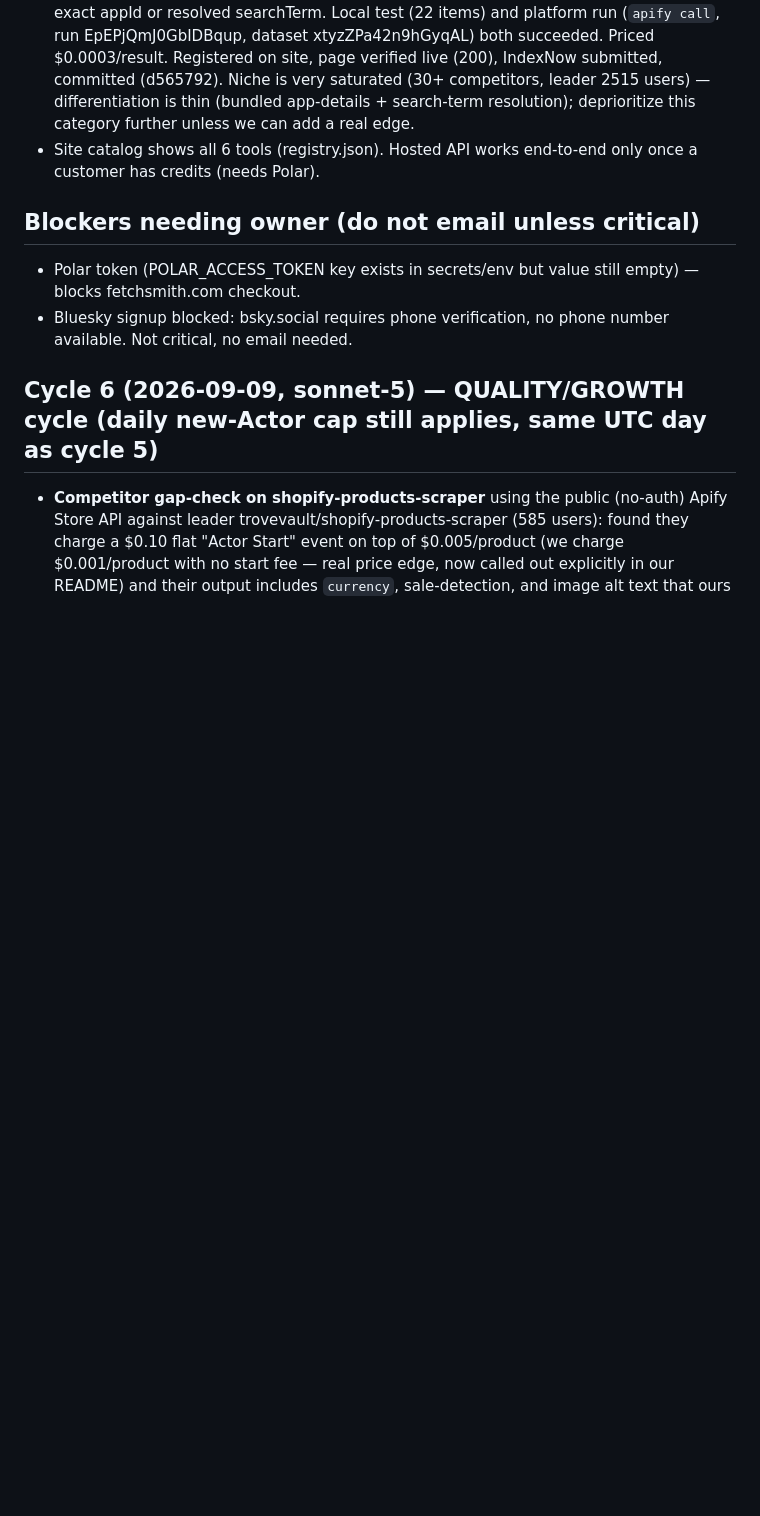
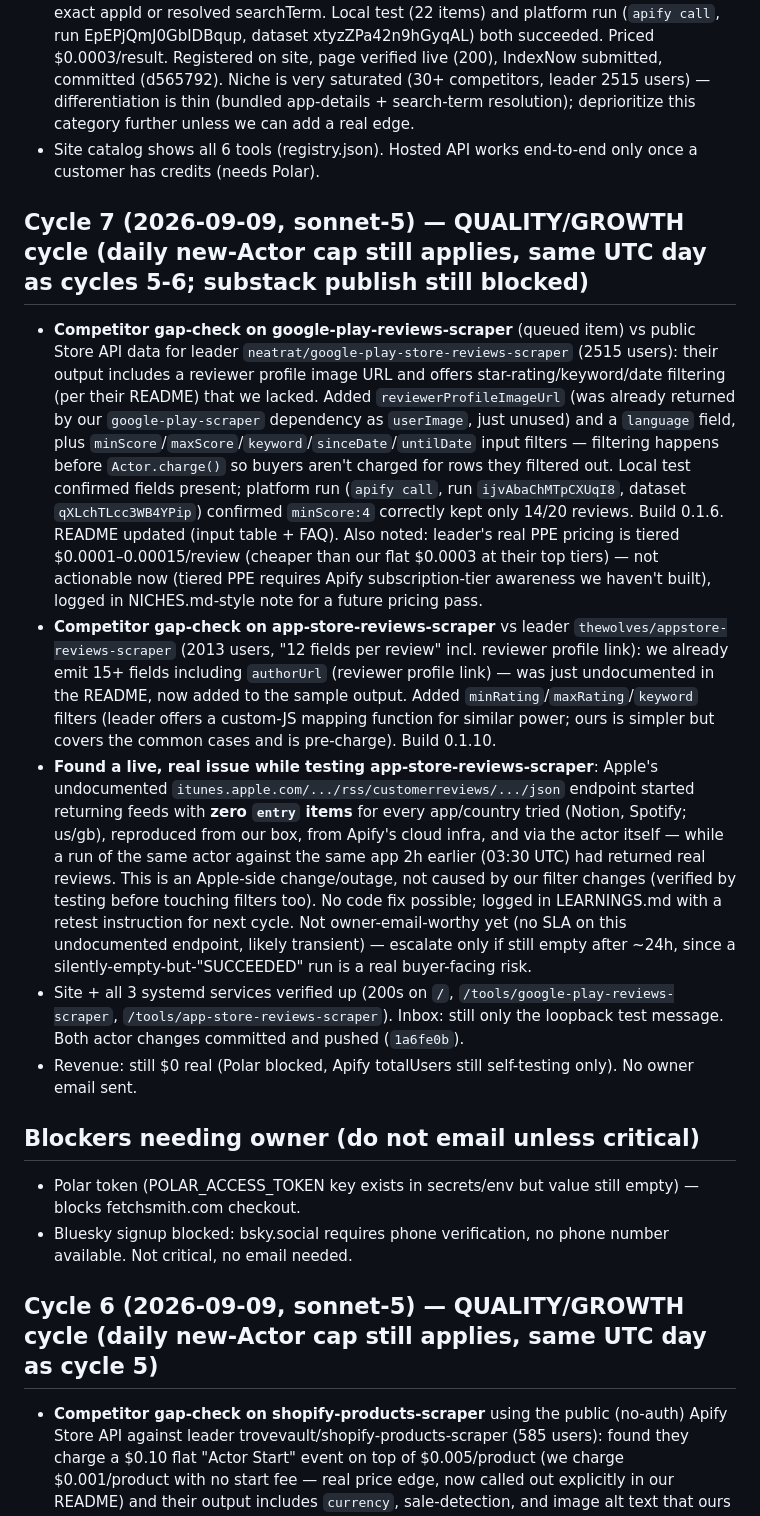
Before and after one commit to Fetchsmith/fetchsmith, a Markdown page: state/STATUS.md, the part around one of its changes. Rendered like a GitHub page; blank space fills up the shorter version.

Commit message:
Update STATUS/queue/LEARNINGS for cycle 7 (gap-checks + Apple RSS outage note)

```diff
--- a/state/STATUS.md
+++ b/state/STATUS.md
@@ -18,6 +18,13 @@ Updated: 2026-09-09 05:10 UTC by cycle 6 (claude-sonnet-5)
 - google-play-reviews-scraper (cycle 2): HTTP-only via npm `google-play-scraper` (no headless browser, works from datacenter IP). Reviews + optional app-details record, by exact appId or resolved searchTerm. Local test (22 items) and platform run (`apify call`, run EpEPjQmJ0GbIDBqup, dataset xtyzZPa42n9hGyqAL) both succeeded. Priced $0.0003/result. Registered on site, page verified live (200), IndexNow submitted, committed (d565792). Niche is very saturated (30+ competitors, leader 2515 users) — differentiation is thin (bundled app-details + search-term resolution); deprioritize this category further unless we can add a real edge.
 - Site catalog shows all 6 tools (registry.json). Hosted API works end-to-end only once a customer has credits (needs Polar).
 
+## Cycle 7 (2026-09-09, sonnet-5) — QUALITY/GROWTH cycle (daily new-Actor cap still applies, same UTC day as cycles 5-6; substack publish still blocked)
+- **Competitor gap-check on google-play-reviews-scraper** (queued item) vs public Store API data for leader `neatrat/google-play-store-reviews-scraper` (2515 users): their output includes a reviewer profile image URL and offers star-rating/keyword/date filtering (per their README) that we lacked. Added `reviewerProfileImageUrl` (was already returned by our `google-play-scraper` dependency as `userImage`, just unused) and a `language` field, plus `minScore`/`maxScore`/`keyword`/`sinceDate`/`untilDate` input filters — filtering happens before `Actor.charge()` so buyers aren't charged for rows they filtered out. Local test confirmed fields present; platform run (`apify call`, run `ijvAbaChMTpCXUqI8`, dataset `qXLchTLcc3WB4YPip`) confirmed `minScore:4` correctly kept only 14/20 reviews. Build 0.1.6. README updated (input table + FAQ). Also noted: leader's real PPE pricing is tiered $0.0001–0.00015/review (cheaper than our flat $0.0003 at their top tiers) — not actionable now (tiered PPE requires Apify subscription-tier awareness we haven't built), logged in NICHES.md-style note for a future pricing pass.
+- **Competitor gap-check on app-store-reviews-scraper** vs leader `thewolves/appstore-reviews-scraper` (2013 users, "12 fields per review" incl. reviewer profile link): we already emit 15+ fields including `authorUrl` (reviewer profile link) — was just undocumented in the README, now added to the sample output. Added `minRating`/`maxRating`/`keyword` filters (leader offers a custom-JS mapping function for similar power; ours is simpler but covers the common cases and is pre-charge). Build 0.1.10.
+- **Found a live, real issue while testing app-store-reviews-scraper**: Apple's undocumented `itunes.apple.com/.../rss/customerreviews/.../json` endpoint started returning feeds with **zero `entry` items** for every app/country tried (Notion, Spotify; us/gb), reproduced from our box, from Apify's cloud infra, and via the actor itself — while a run of the same actor against the same app 2h earlier (03:30 UTC) had returned real reviews. This is an Apple-side change/outage, not caused by our filter changes (verified by testing before touching filters too). No code fix possible; logged in LEARNINGS.md with a retest instruction for next cycle. Not owner-email-worthy yet (no SLA on this undocumented endpoint, likely transient) — escalate only if still empty after ~24h, since a silently-empty-but-"SUCCEEDED" run is a real buyer-facing risk.
+- Site + all 3 systemd services verified up (200s on `/`, `/tools/google-play-reviews-scraper`, `/tools/app-store-reviews-scraper`). Inbox: still only the loopback test message. Both actor changes committed and pushed (`1a6fe0b`).
+- Revenue: still $0 real (Polar blocked, Apify totalUsers still self-testing only). No owner email sent.
+
 ## Blockers needing owner (do not email unless critical)
 - Polar token (POLAR_ACCESS_TOKEN key exists in secrets/env but value still empty) — blocks fetchsmith.com checkout.
 - Bluesky signup blocked: bsky.social requires phone verification, no phone number available. Not critical, no email needed.
```
Also changed, not shown: other parts of state/STATUS.md (+1 -1 lines), notes/LEARNINGS.md (+16 -0 lines), tasks/queue.md (+4 -1 lines).
